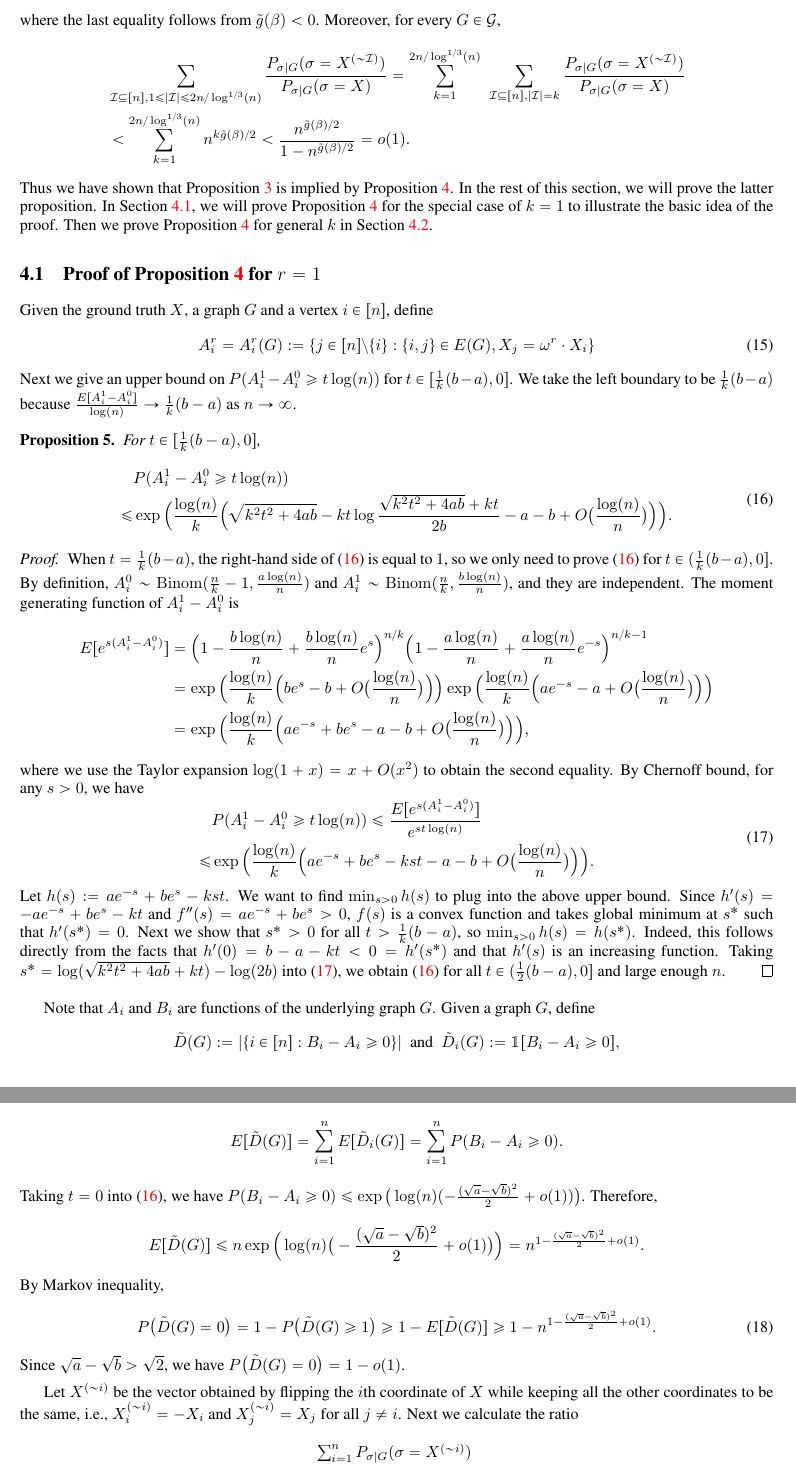
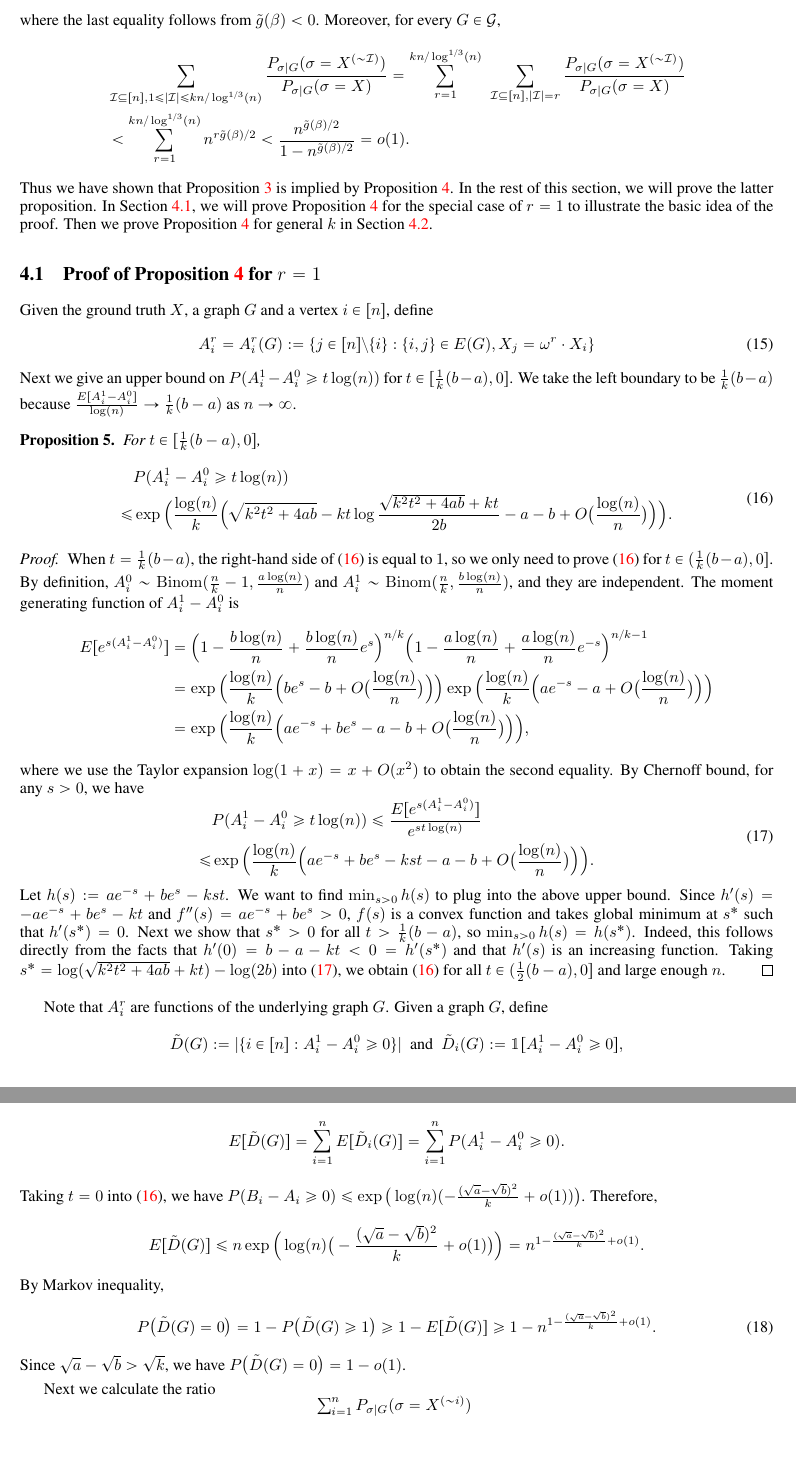
Before and after one commit to zhaofeng-shu33/SIBM, a LaTeX document (extension.tex): two parts of pages 12 and 13 of 17, joined at a grey line, cut so that both start at the same text, the shorter picture padded with empty space. Compiled offline with pdfLaTeX.

Commit message:
complete the detailed proof

```diff
--- a/extension.tex
+++ b/extension.tex
@@ -715,18 +715,18 @@ P(G\in\cG)\ge 1-2 \sum_{k=1}^{2n/\log^{1/3}(n)} n^{k\tilde{g}(\beta)/8}
 $$
 where the last equality follows from $\tilde{g}(\beta)<0$. Moreover, for every $G\in\cG$,
 \begin{align*}
-& \sum_{\cI\subseteq[n],1\le |\cI|\le 2n/\log^{1/3}(n)}
+& \sum_{\cI\subseteq[n],1\le |\cI|\le kn/\log^{1/3}(n)}
 \frac{P_{\sigma|G}(\sigma=X^{(\sim\cI)})}{P_{\sigma|G}(\sigma=X)} =
-\sum_{k=1}^{2n/\log^{1/3}(n)}
+\sum_{r=1}^{kn/\log^{1/3}(n)}
 \hspace*{0.05in}
-\sum_{\cI\subseteq[n],|\cI|=k}
+\sum_{\cI\subseteq[n],|\cI|=r}
 \frac{P_{\sigma|G}(\sigma=X^{(\sim \cI)} )}
 {P_{\sigma|G}(\sigma=X)}  \\
-& < \sum_{k=1}^{2n/\log^{1/3}(n)}
-n^{k \tilde{g}(\beta) /2}
+& < \sum_{r=1}^{kn/\log^{1/3}(n)}
+n^{r \tilde{g}(\beta) /2}
 < \frac{n^{\tilde{g}(\beta)/2}}{1-n^{\tilde{g}(\beta)/2}} =o(1) .
 \end{align*}
-Thus we have shown that Proposition~\ref{prop:tt} is implied by Proposition~\ref{prop:big}. In the rest of this section, we will prove the latter proposition. In Section~\ref{sect:k=1}, we will prove Proposition~\ref{prop:big} for the special case of $k=1$ to illustrate the basic idea of the proof. Then we prove Proposition~\ref{prop:big} for general $k$ in Section~\ref{sect:gen}.
+Thus we have shown that Proposition~\ref{prop:tt} is implied by Proposition~\ref{prop:big}. In the rest of this section, we will prove the latter proposition. In Section~\ref{sect:k=1}, we will prove Proposition~\ref{prop:big} for the special case of $r=1$ to illustrate the basic idea of the proof. Then we prove Proposition~\ref{prop:big} for general $k$ in Section~\ref{sect:gen}.
 
 
 \subsection{Proof of Proposition~\ref{prop:big} for $r=1$} \label{sect:k=1}
@@ -777,35 +777,35 @@ $h'(s)=-ae^{-s}+be^s-kt$ and
 $f''(s)=ae^{-s}+be^s>0$, $f(s)$ is a convex function and takes global minimum at $s^\ast$ such that $h'(s^\ast)=0$. Next we show that $s^\ast>0$ for all $t>\frac{1}{k}(b-a)$, so $\min_{s>0}h(s)=h(s^\ast)$. Indeed, this follows directly from the facts that $h'(0)=b-a-kt<0=h'(s^\ast)$ and that $h'(s)$ is an increasing function. Taking $s^\ast=\log(\sqrt{k^2t^2+4ab}+kt)-\log(2b)$ into \eqref{eq:mmd}, we obtain \eqref{eq:upba} for all $t\in(\frac{1}{2}(b-a), 0]$ and large enough $n$.
 \end{proof}
 
-Note that $A_i$ and $B_i$ are functions of the underlying graph $G$.
+Note that $A^r_i$ are functions of the underlying graph $G$.
 Given a graph $G$, define
 $$
-\tilde{D}(G):=|\{i\in[n]:B_i- A_i\ge 0\}|
+\tilde{D}(G):=|\{i\in[n]:A^1_i- A^0_i\ge 0\}|
 \text{~~and~~}
-\tilde{D}_i(G):=\mathbbm{1}[B_i-A_i\ge 0] ,
+\tilde{D}_i(G):=\mathbbm{1}[A^1_i- A^0_i\ge 0] ,
 $$
 where $\mathbbm{1}[\cdot]$ is the indicator function. Then
 $\tilde{D}(G)=\sum_{i=1}^n \tilde{D}_i(G)$ and
 $$
 E[\tilde{D}(G)]=\sum_{i=1}^n E[\tilde{D}_i(G)]
-=\sum_{i=1}^n P(B_i- A_i\ge 0).
+=\sum_{i=1}^n P( A^1_i- A^0_i\ge 0).
 $$
 Taking $t=0$ into \eqref{eq:upba}, we have
-$P(B_i- A_i\ge 0)\le \exp\big(\log(n)(-\frac{(\sqrt{a}-\sqrt{b})^2}{2} +o(1)) \big)$. Therefore,
+$P(B_i- A_i\ge 0)\le \exp\big(\log(n)(-\frac{(\sqrt{a}-\sqrt{b})^2}{k} +o(1)) \big)$. Therefore,
 $$
-E[\tilde{D}(G)]\le n \exp\Big(\log(n)\big(-\frac{(\sqrt{a}-\sqrt{b})^2}{2} +o(1) \big) \Big)
-= n^{1-\frac{(\sqrt{a}-\sqrt{b})^2}{2} +o(1)}.
+E[\tilde{D}(G)]\le n \exp\Big(\log(n)\big(-\frac{(\sqrt{a}-\sqrt{b})^2}{k} +o(1) \big) \Big)
+= n^{1-\frac{(\sqrt{a}-\sqrt{b})^2}{k} +o(1)}.
 $$
 By Markov inequality,
 \begin{equation} \label{eq:tD}
 P\big(\tilde{D}(G)=0 \big) = 1-
 P\big(\tilde{D}(G)\ge 1\big) \ge 1- E[\tilde{D}(G)]
-\ge 1- n^{1-\frac{(\sqrt{a}-\sqrt{b})^2}{2} +o(1)} .
+\ge 1- n^{1-\frac{(\sqrt{a}-\sqrt{b})^2}{k} +o(1)} .
 \end{equation}
-Since $\sqrt{a}-\sqrt{b} > \sqrt{2}$, we have
+Since $\sqrt{a}-\sqrt{b} > \sqrt{k}$, we have
 $P\big(\tilde{D}(G)=0 \big)= 1-o(1)$.
 
-Let $X^{(\sim i)}$ be the vector obtained by flipping the $i$th coordinate of $X$ while keeping all the other coordinates to be the same, i.e., $X_i^{(\sim i)}=-X_i$ and $X_j^{(\sim i)}=X_j$ for all $j\neq i$.
+
 Next we calculate the ratio
 $$
 \frac{\sum_{i=1}^n P_{\sigma|G}(\sigma=X^{(\sim i)} )}
```
Also changed, not shown: extension.tex (18 more changed lines).
